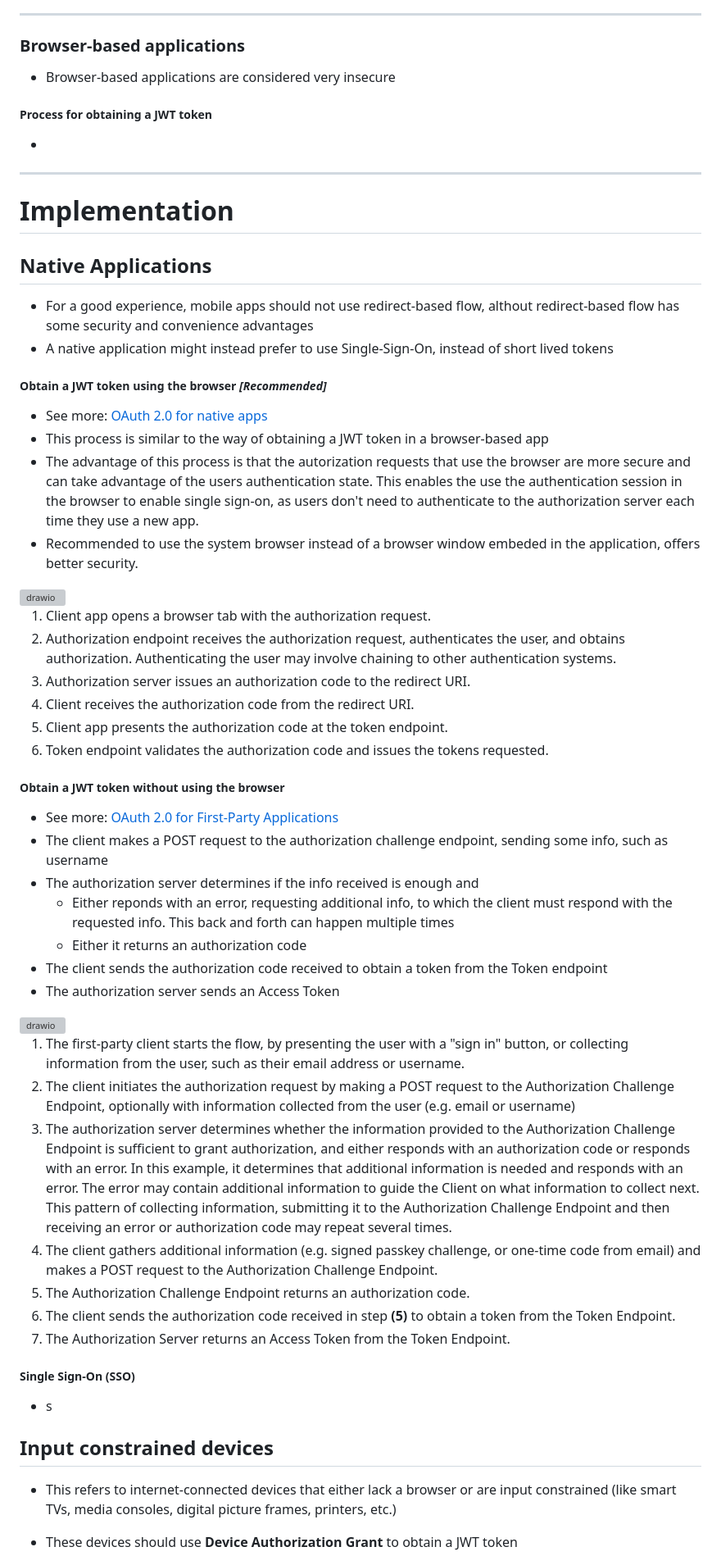
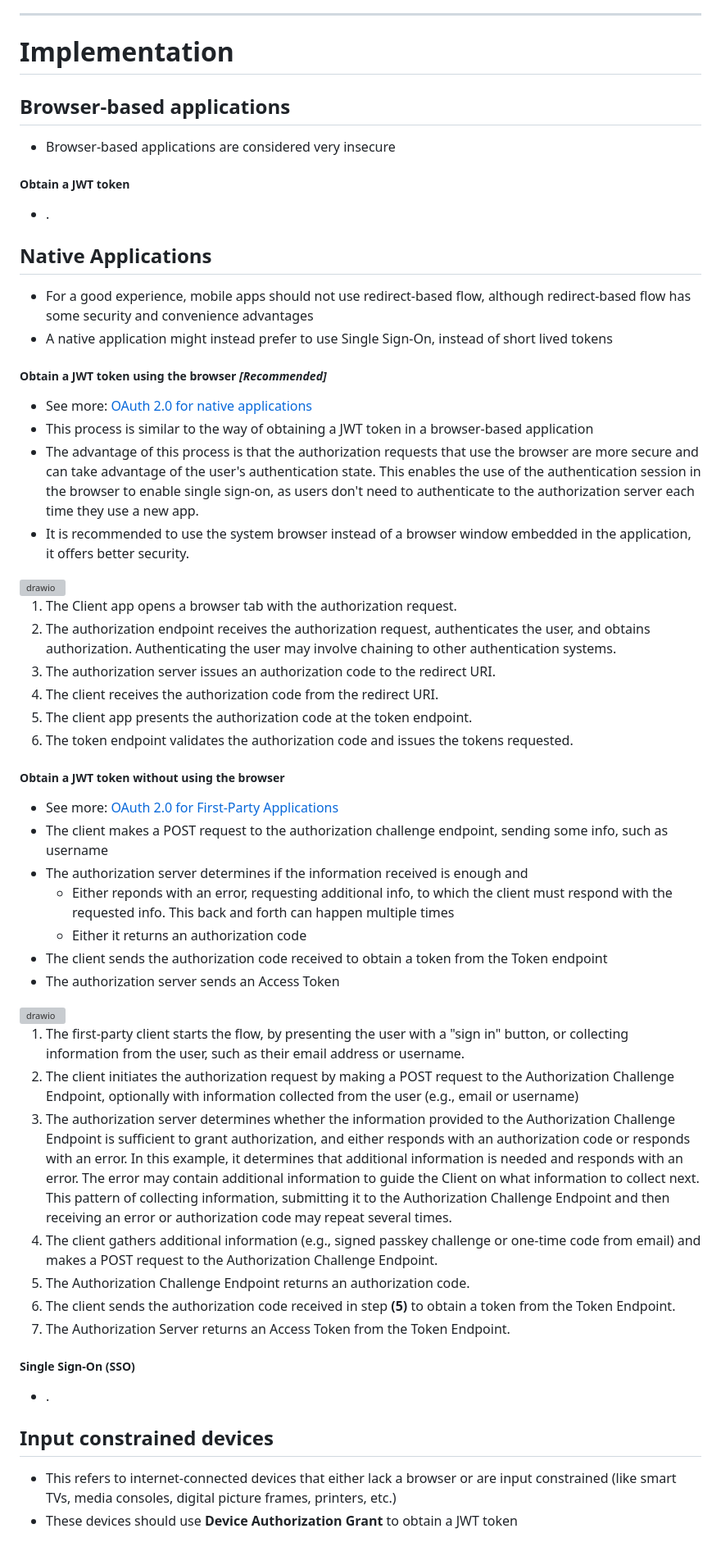
Before and after one commit to MariusDec/IdentityProvider-workshop, a Markdown page: Info.md, the part around one of its changes. Shown at 82% size. Rendered like a GitHub page; grey boxes are pictures that could not be loaded.

Commit message:
Fix some grammatical issues in info.md

```diff
--- a/Info.md
+++ b/Info.md
@@ -68,27 +68,25 @@
 
 ---
 
-### Browser-based applications
+# Implementation
+
+## Browser-based applications
 
 * Browser-based applications are considered very insecure
 
-##### Process for obtaining a JWT token
+##### Obtain a JWT token
 
-*
-
----
-
-# Implementation
+* .
 
 ## Native Applications
 
-* For a good experience, mobile apps should not use redirect-based flow, althout redirect-based flow has some security and convenience advantages
-* A native application might instead prefer to use Single-Sign-On, instead of short lived tokens
+* For a good experience, mobile apps should not use redirect-based flow, although redirect-based flow has some security and convenience advantages
+* A native application might instead prefer to use Single Sign-On, instead of short lived tokens
 
 ##### Obtain a JWT token using the browser ***[Recommended]***
 
-* See more: [OAuth 2.0 for native apps](https://datatracker.ietf.org/doc/html/rfc8252)
-* This process is similar to the way of obtaining a JWT token in a browser-based app
-* The advantage of this process is that the autorization requests that use the browser are more secure and can take advantage of the users authentication state. This enables the use the authentication session in the browser to enable single sign-on, as users don't need to authenticate to the authorization server each time they use a new app.
-* Recommended to use the system browser instead of a browser window embeded in the application, offers better security.
+* See more: [OAuth 2.0 for native applications](https://datatracker.ietf.org/doc/html/rfc8252)
+* This process is similar to the way of obtaining a JWT token in a browser-based application
+* The advantage of this process is that the authorization requests that use the browser are more secure and can take advantage of the user's authentication state. This enables the use of the authentication session in the browser to enable single sign-on, as users don't need to authenticate to the authorization server each time they use a new app.
+* It is recommended to use the system browser instead of a browser window embedded in the application, it offers better security.
 
@@ -96,10 +94,10 @@
 
-1. Client app opens a browser tab with the authorization request.
-2. Authorization endpoint receives the authorization request, authenticates the user, and obtains authorization. Authenticating the user may involve chaining to other authentication systems.
-3. Authorization server issues an authorization code to the redirect URI.
-4. Client receives the authorization code from the redirect URI.
-5. Client app presents the authorization code at the token endpoint.
-6. Token endpoint validates the authorization code and issues the tokens requested.
+1. The Client app opens a browser tab with the authorization request.
+2. The authorization endpoint receives the authorization request, authenticates the user, and obtains authorization. Authenticating the user may involve chaining to other authentication systems.
+3. The authorization server issues an authorization code to the redirect URI.
+4. The client receives the authorization code from the redirect URI.
+5. The client app presents the authorization code at the token endpoint.
+6. The token endpoint validates the authorization code and issues the tokens requested.
 
 
 
@@ -107,7 +105,7 @@
 
 * See more: [OAuth 2.0 for First-Party Applications](https://datatracker.ietf.org/doc/draft-parecki-oauth-first-party-apps/)
 * The client makes a POST request to the authorization challenge endpoint, sending some info, such as username
-* The authorization server determines if the info received is enough and
+* The authorization server determines if the information received is enough and
   * Either reponds with an error, requesting additional info, to which the client must respond with the requested info. This back and forth can happen multiple times
   * Either it returns an authorization code
 * The client sends the authorization code received to obtain a token from the Token endpoint
@@ -117,9 +115,9 @@
 
 1. The first-party client starts the flow, by presenting the user with a "sign in" button, or collecting information from the user, such as their email address or username.
-2. The client initiates the authorization request by making a POST request to the Authorization Challenge Endpoint, optionally with information collected from the user (e.g. email or username)
-3. The authorization server determines whether the information provided to the Authorization Challenge Endpoint is sufficient to grant authorization, and either responds with an authorization code or responds with an error.  In this example, it determines that additional information is needed and responds with an error.
-   The error may contain additional information to guide the Client on what information to collect next.  This pattern of collecting information, submitting it to the Authorization Challenge Endpoint and then receiving an error or authorization code may repeat several times.
-4. The client gathers additional information (e.g. signed passkey challenge, or one-time code from email) and makes a POST request to the Authorization Challenge Endpoint.
+2. The client initiates the authorization request by making a POST request to the Authorization Challenge Endpoint, optionally with information collected from the user (e.g., email or username)
+3. The authorization server determines whether the information provided to the Authorization Challenge Endpoint is sufficient to grant authorization, and either responds with an authorization code or responds with an error. In this example, it determines that additional information is needed and responds with an error.
+   The error may contain additional information to guide the Client on what information to collect next. This pattern of collecting information, submitting it to the Authorization Challenge Endpoint and then receiving an error or authorization code may repeat several times.
+4. The client gathers additional information (e.g., signed passkey challenge or one-time code from email) and makes a POST request to the Authorization Challenge Endpoint.
 5. The Authorization Challenge Endpoint returns an authorization code.
 6. The client sends the authorization code received in step **(5)** to obtain a token from the Token Endpoint.
 7. The Authorization Server returns an Access Token from the Token Endpoint.
@@ -128,10 +126,9 @@
 
 ##### Single Sign-On (SSO)
 
-* s
+* .
 
-##  Input constrained devices
+## Input constrained devices
 
 * This refers to internet-connected devices that either lack a browser or are input constrained (like smart TVs, media consoles, digital picture frames, printers, etc.)
-
 * These devices should use **Device Authorization Grant** to obtain a JWT token
```
Also changed, not shown: other parts of Info.md (+25 -34 lines).
